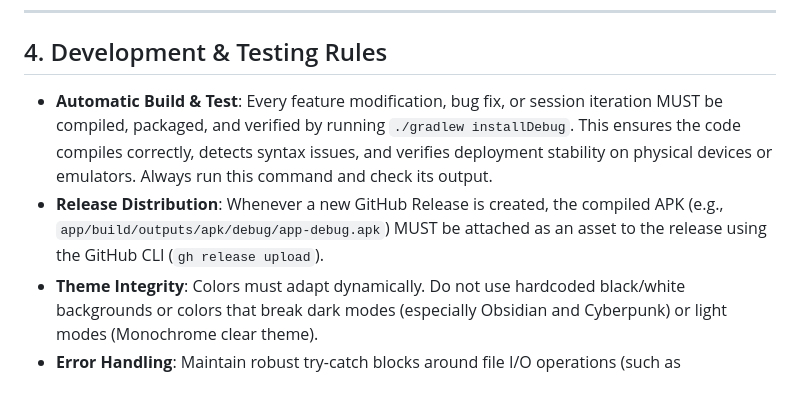
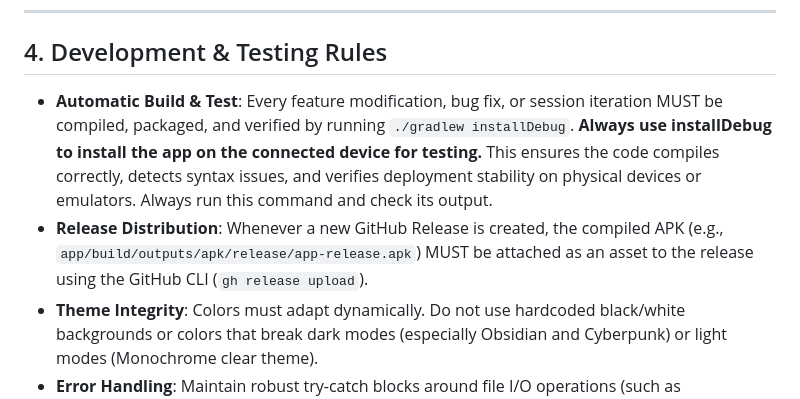
Before and after one commit to KevshuppD/KevMusicPlayer, a Markdown page: context.md, the part around the change. GitHub-like rendering.

Commit message:
chore: update context.md to stress installDebug usage and bump release paths

```diff
--- a/context.md
+++ b/context.md
@@ -36,7 +36,7 @@ Designed to be highly responsive, it adapts its layout seamlessly across phone,
 ---
 
 ## 4. Development & Testing Rules
-- **Automatic Build & Test**: Every feature modification, bug fix, or session iteration MUST be compiled, packaged, and verified by running `./gradlew installDebug`. This ensures the code compiles correctly, detects syntax issues, and verifies deployment stability on physical devices or emulators. Always run this command and check its output.
-- **Release Distribution**: Whenever a new GitHub Release is created, the compiled APK (e.g., `app/build/outputs/apk/debug/app-debug.apk`) MUST be attached as an asset to the release using the GitHub CLI (`gh release upload`).
+- **Automatic Build & Test**: Every feature modification, bug fix, or session iteration MUST be compiled, packaged, and verified by running `./gradlew installDebug`. **Always use installDebug to install the app on the connected device for testing.** This ensures the code compiles correctly, detects syntax issues, and verifies deployment stability on physical devices or emulators. Always run this command and check its output.
+- **Release Distribution**: Whenever a new GitHub Release is created, the compiled APK (e.g., `app/build/outputs/apk/release/app-release.apk`) MUST be attached as an asset to the release using the GitHub CLI (`gh release upload`).
 - **Theme Integrity**: Colors must adapt dynamically. Do not use hardcoded black/white backgrounds or colors that break dark modes (especially Obsidian and Cyberpunk) or light modes (Monochrome clear theme).
 - **Error Handling**: Maintain robust try-catch blocks around file I/O operations (such as jaudiotagger actions) to prevent application crashes on corrupted or write-protected files.
```
